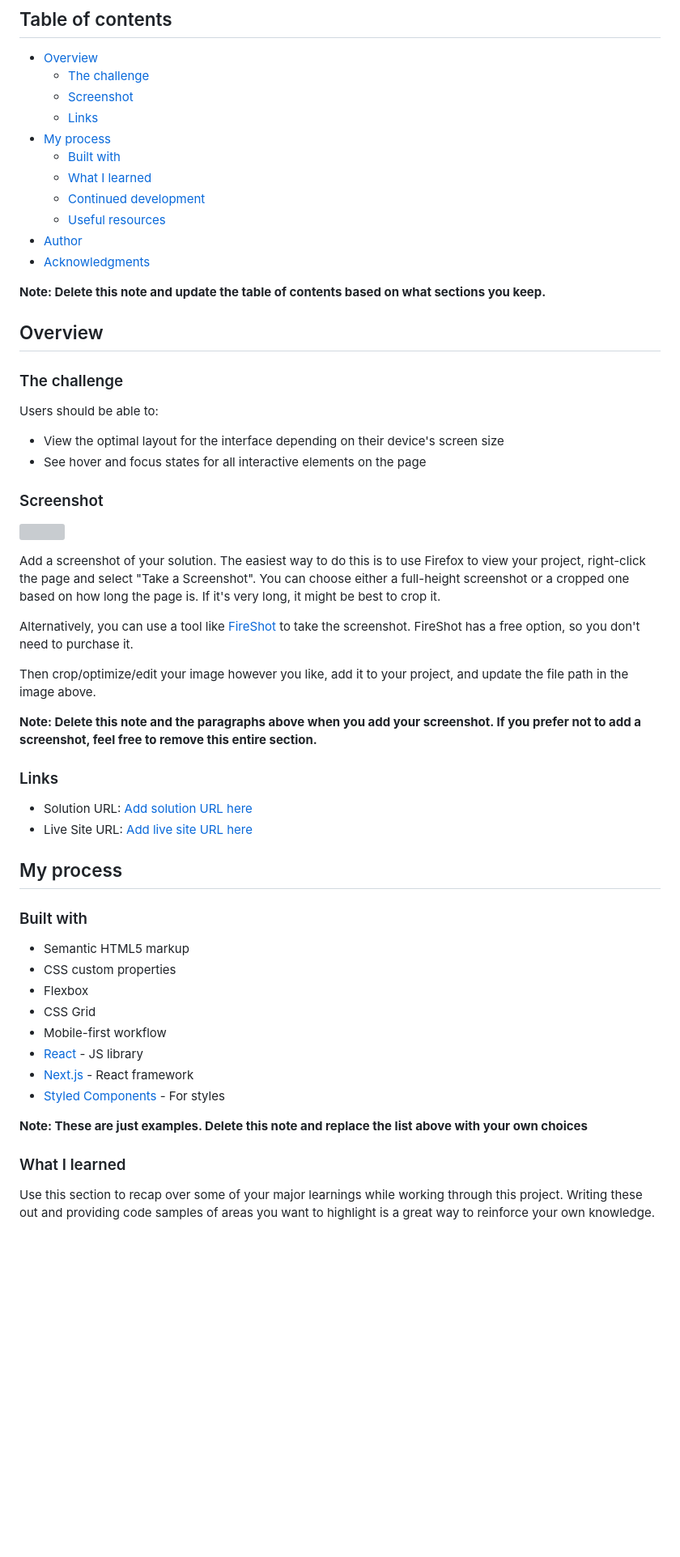
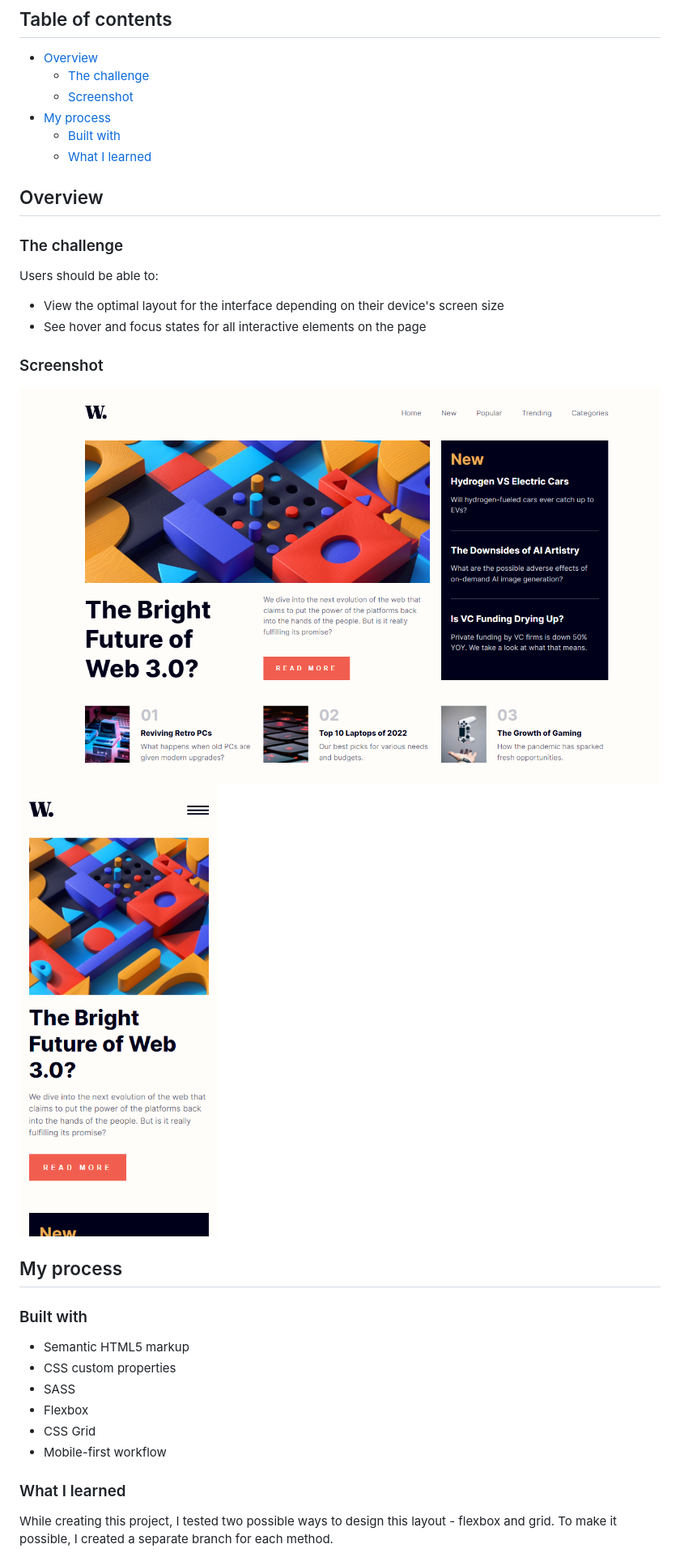
Before and after one commit to julnac/News-homepage-challenge, a Markdown page: README.md, the part around the change printed below. Shown: that part at 81% size. Rendered like a GitHub page; pictures changed too: assets/images/screenshot-mobile.png (added), assets/images/screenshot.png (added); blank space fills up the shorter version; grey boxes are pictures that could not be loaded.

Commit message:
add desktop layout using grid

```diff
--- a/README.md
+++ b/README.md
@@ -7,16 +7,9 @@ This is a solution to the [News homepage challenge on Frontend Mentor](https://w
 - [Overview](#overview)
   - [The challenge](#the-challenge)
   - [Screenshot](#screenshot)
-  - [Links](#links)
 - [My process](#my-process)
   - [Built with](#built-with)
   - [What I learned](#what-i-learned)
-  - [Continued development](#continued-development)
-  - [Useful resources](#useful-resources)
-- [Author](#author)
-- [Acknowledgments](#acknowledgments)
-
-**Note: Delete this note and update the table of contents based on what sections you keep.**
 
 ## Overview
 
@@ -29,20 +22,8 @@ Users should be able to:
 
 ### Screenshot
 
-![](./screenshot.jpg)
-
-Add a screenshot of your solution. The easiest way to do this is to use Firefox to view your project, right-click the page and select "Take a Screenshot". You can choose either a full-height screenshot or a cropped one based on how long the page is. If it's very long, it might be best to crop it.
-
-Alternatively, you can use a tool like [FireShot](https://getfireshot.com/) to take the screenshot. FireShot has a free option, so you don't need to purchase it.
-
-Then crop/optimize/edit your image however you like, add it to your project, and update the file path in the image above.
-
-**Note: Delete this note and the paragraphs above when you add your screenshot. If you prefer not to add a screenshot, feel free to remove this entire section.**
-
-### Links
-
-- Solution URL: [Add solution URL here](https://your-solution-url.com)
-- Live Site URL: [Add live site URL here](https://your-live-site-url.com)
+![](./assets/images/screenshot.png)
+![](./assets/images/screenshot-mobile.png)
 
 ## My process
 
@@ -50,16 +31,13 @@ Then crop/optimize/edit your image however you like, add it to your project, and
 
 - Semantic HTML5 markup
 - CSS custom properties
+- SASS
 - Flexbox
 - CSS Grid
 - Mobile-first workflow
-- [React](https://reactjs.org/) - JS library
-- [Next.js](https://nextjs.org/) - React framework
-- [Styled Components](https://styled-components.com/) - For styles
-
-**Note: These are just examples. Delete this note and replace the list above with your own choices**
 
 ### What I learned
 
-Use this section to recap over some of your major learnings while working through this project. Writing these out and providing code samples of areas you want to highlight is a great way to reinforce your own knowledge.
+While creating this project, I tested two possible ways to design this layout - flexbox and grid.
+To make it possible, I created a separate branch for each method.
 
```
Also changed, not shown: other parts of README.md (+40 -43 lines), 4 other files.
